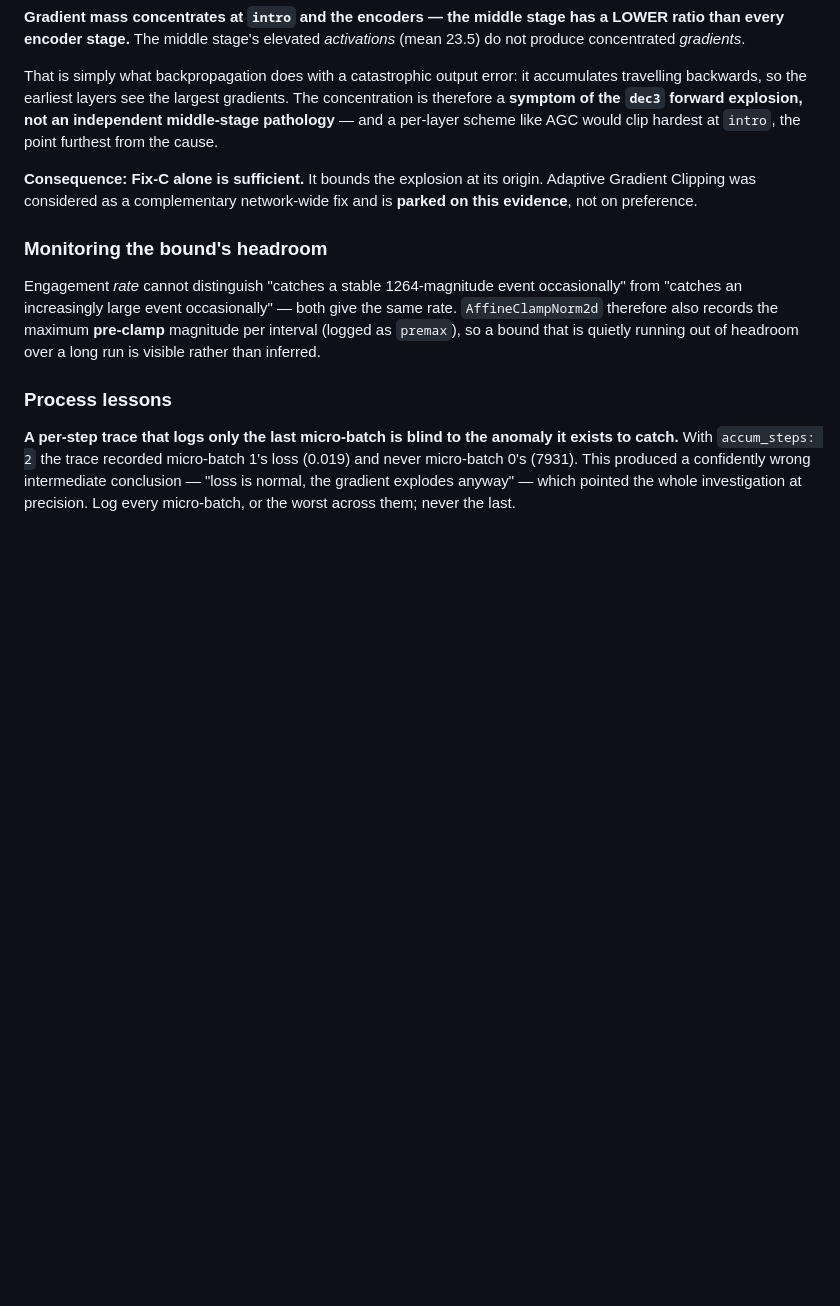
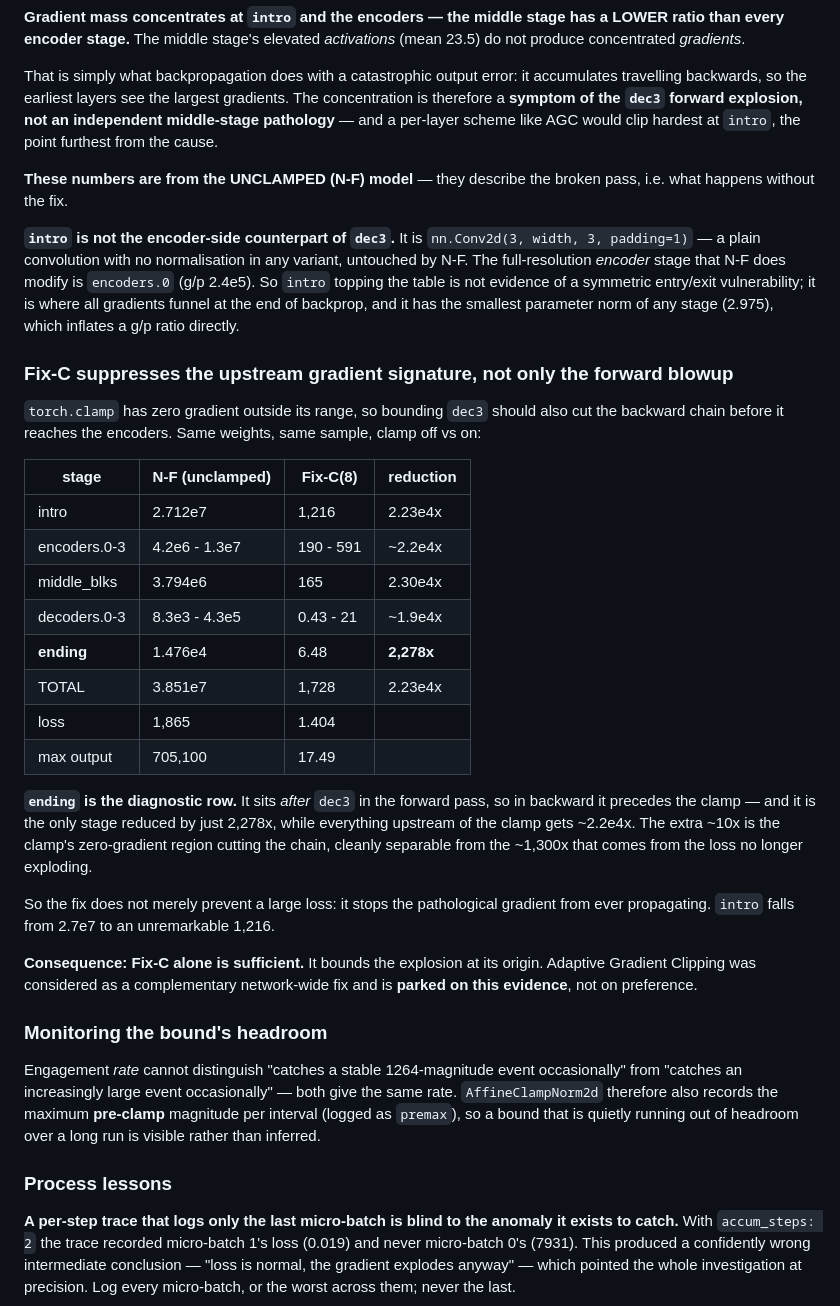
Before and after one commit to achintha-hathurusingha/fyp-adair-distill, a Markdown page: reports/findings.md, the part around the change. GitHub-like rendering; blank space fills up the shorter version.

Commit message:
findings F9: clamp blocks the backward chain, and intro is not dec3's counterpart
Two clarifications that change what the AGC table means.

1. The AGC probe ran on the UNCLAMPED N-F model -- it describes the broken pass,
   not the fixed one. Stated explicitly, because a 9.1e6 ratio surviving WITH
   the clamp active would have meant something entirely different.

2. intro is nn.Conv2d(3, width, 3) -- a plain conv with no normalisation in any
   variant, untouched by N-F. It is NOT the encoder-side counterpart to dec3;
   that is encoders.0. So intro topping the table is not evidence of a symmetric
   entry/exit vulnerability. It is where gradients funnel at the end of backprop
   and it has the smallest parameter norm of any stage, which inflates g/p.

New measurement: same weights, same sample, clamp off vs on. Every stage
upstream of the clamp drops ~2.2e4x;  -- which precedes the clamp in
backward order -- drops only 2278x. That ~10x gap isolates the clamp's
zero-gradient region from the ~1300x contributed by the loss no longer
exploding. Fix-C stops the pathological gradient propagating at all, not just
the forward explosion: intro falls from 2.7e7 to 1216.

Co-Authored-By: Claude Opus 5 <noreply@anthropic.com>

```diff
--- a/reports/findings.md
+++ b/reports/findings.md
@@ -587,6 +587,44 @@ gradients. The concentration is therefore a **symptom of the `dec3` forward
 explosion, not an independent middle-stage pathology** — and a per-layer scheme
 like AGC would clip hardest at `intro`, the point furthest from the cause.
 
+**These numbers are from the UNCLAMPED (N-F) model** — they describe the broken
+pass, i.e. what happens without the fix.
+
+**`intro` is not the encoder-side counterpart of `dec3`.** It is
+`nn.Conv2d(3, width, 3, padding=1)` — a plain convolution with no normalisation
+in any variant, untouched by N-F. The full-resolution *encoder* stage that N-F
+does modify is `encoders.0` (g/p 2.4e5). So `intro` topping the table is not
+evidence of a symmetric entry/exit vulnerability; it is where all gradients
+funnel at the end of backprop, and it has the smallest parameter norm of any
+stage (2.975), which inflates a g/p ratio directly.
+
+### Fix-C suppresses the upstream gradient signature, not only the forward blowup
+
+`torch.clamp` has zero gradient outside its range, so bounding `dec3` should
+also cut the backward chain before it reaches the encoders. Same weights, same
+sample, clamp off vs on:
+
+| stage | N-F (unclamped) | Fix-C(8) | reduction |
+|---|---|---|---|
+| intro | 2.712e7 | 1,216 | 2.23e4x |
+| encoders.0-3 | 4.2e6 - 1.3e7 | 190 - 591 | ~2.2e4x |
+| middle_blks | 3.794e6 | 165 | 2.30e4x |
+| decoders.0-3 | 8.3e3 - 4.3e5 | 0.43 - 21 | ~1.9e4x |
+| **ending** | 1.476e4 | 6.48 | **2,278x** |
+| TOTAL | 3.851e7 | 1,728 | 2.23e4x |
+| loss | 1,865 | 1.404 | |
+| max output | 705,100 | 17.49 | |
+
+**`ending` is the diagnostic row.** It sits *after* `dec3` in the forward pass,
+so in backward it precedes the clamp — and it is the only stage reduced by just
+2,278x, while everything upstream of the clamp gets ~2.2e4x. The extra ~10x is
+the clamp's zero-gradient region cutting the chain, cleanly separable from the
+~1,300x that comes from the loss no longer exploding.
+
+So the fix does not merely prevent a large loss: it stops the pathological
+gradient from ever propagating. `intro` falls from 2.7e7 to an unremarkable
+1,216.
+
 **Consequence: Fix-C alone is sufficient.** It bounds the explosion at its
 origin. Adaptive Gradient Clipping was considered as a complementary
 network-wide fix and is **parked on this evidence**, not on preference.
```
